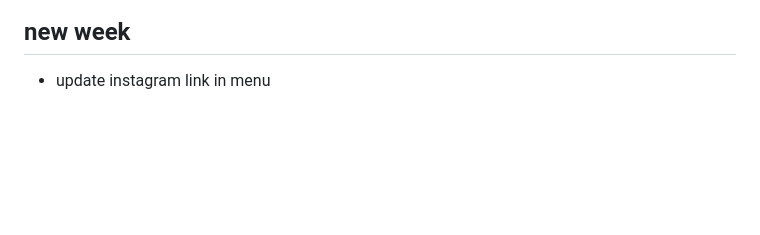
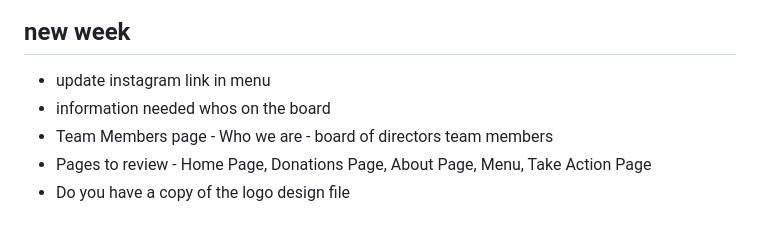
Before and after one commit to tektechnologies/SAFE-fracking-site, a Markdown page: Project-Planning/WixSetUp.md, the part around the change. Rendered like a GitHub page; blank space fills up the shorter version.

Commit message:
add todo and list of pages to review

```diff
--- a/Project-Planning/WixSetUp.md
+++ b/Project-Planning/WixSetUp.md
@@ -111,3 +111,7 @@
 ## new week
 
 - update instagram link in menu
+- information needed whos on the board
+- Team Members page - Who we are - board of directors team members
+- Pages to review - Home Page, Donations Page, About Page, Menu, Take Action Page
+- Do you have a copy of the logo design file
```
